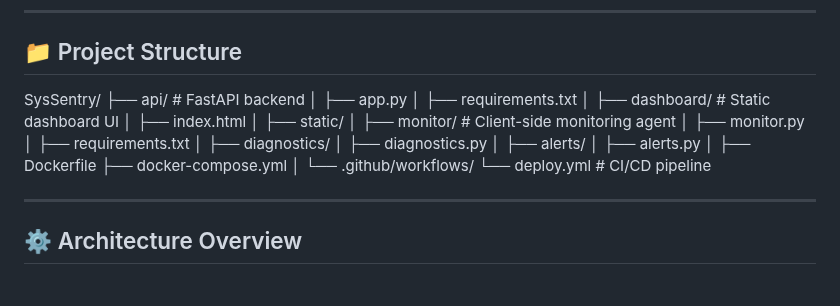
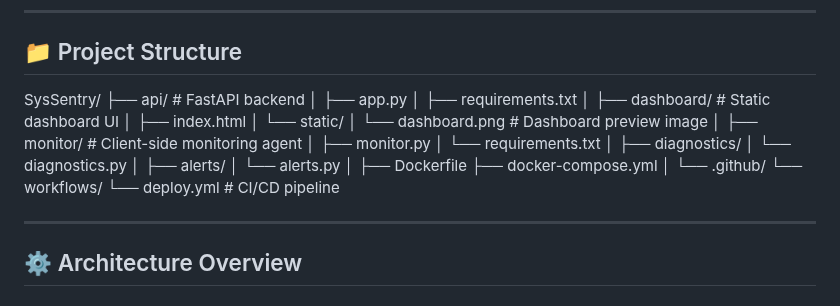
Before and after one commit to pushpak0111/SysSentry, a Markdown page: README.md, the part around the change. Drawn GitHub-style.

Commit message:
Format project structure section in README

```diff
--- a/README.md
+++ b/README.md
@@ -50,29 +50,31 @@ docker compose up -d --build
 ## 📁 Project Structure
 
 SysSentry/
-├── api/ # FastAPI backend
-│ ├── app.py
-│ ├── requirements.txt
+├── api/                     # FastAPI backend
+│   ├── app.py
+│   ├── requirements.txt
 │
-├── dashboard/ # Static dashboard UI
-│ ├── index.html
-│ ├── static/
+├── dashboard/               # Static dashboard UI
+│   ├── index.html
+│   └── static/
+│       └── dashboard.png    # Dashboard preview image
 │
-├── monitor/ # Client-side monitoring agent
-│ ├── monitor.py
-│ ├── requirements.txt
+├── monitor/                 # Client-side monitoring agent
+│   ├── monitor.py
+│   └── requirements.txt
 │
 ├── diagnostics/
-│ ├── diagnostics.py
+│   └── diagnostics.py
 │
 ├── alerts/
-│ ├── alerts.py
+│   └── alerts.py
 │
 ├── Dockerfile
 ├── docker-compose.yml
 │
-└── .github/workflows/
-└── deploy.yml # CI/CD pipeline
+└── .github/
+    └── workflows/
+        └── deploy.yml       # CI/CD pipeline
 
 
 ---
```
